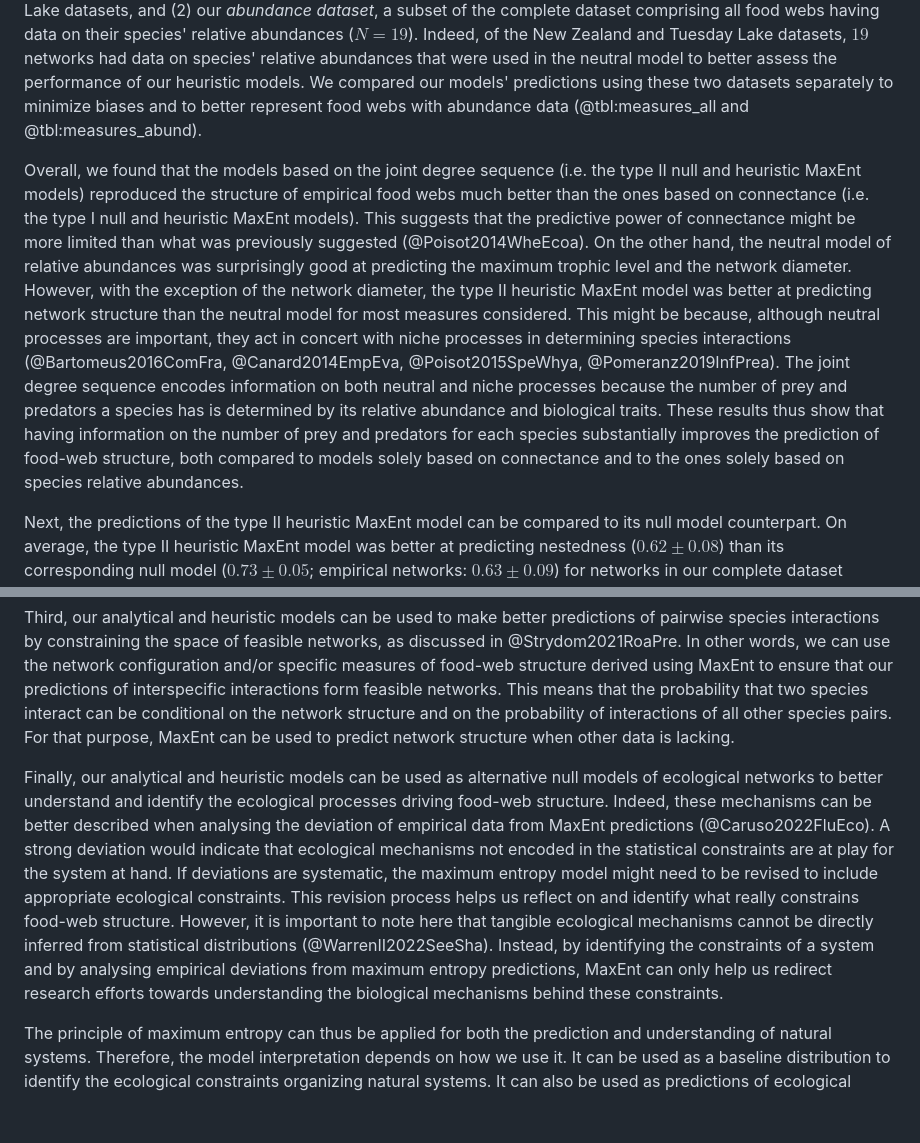
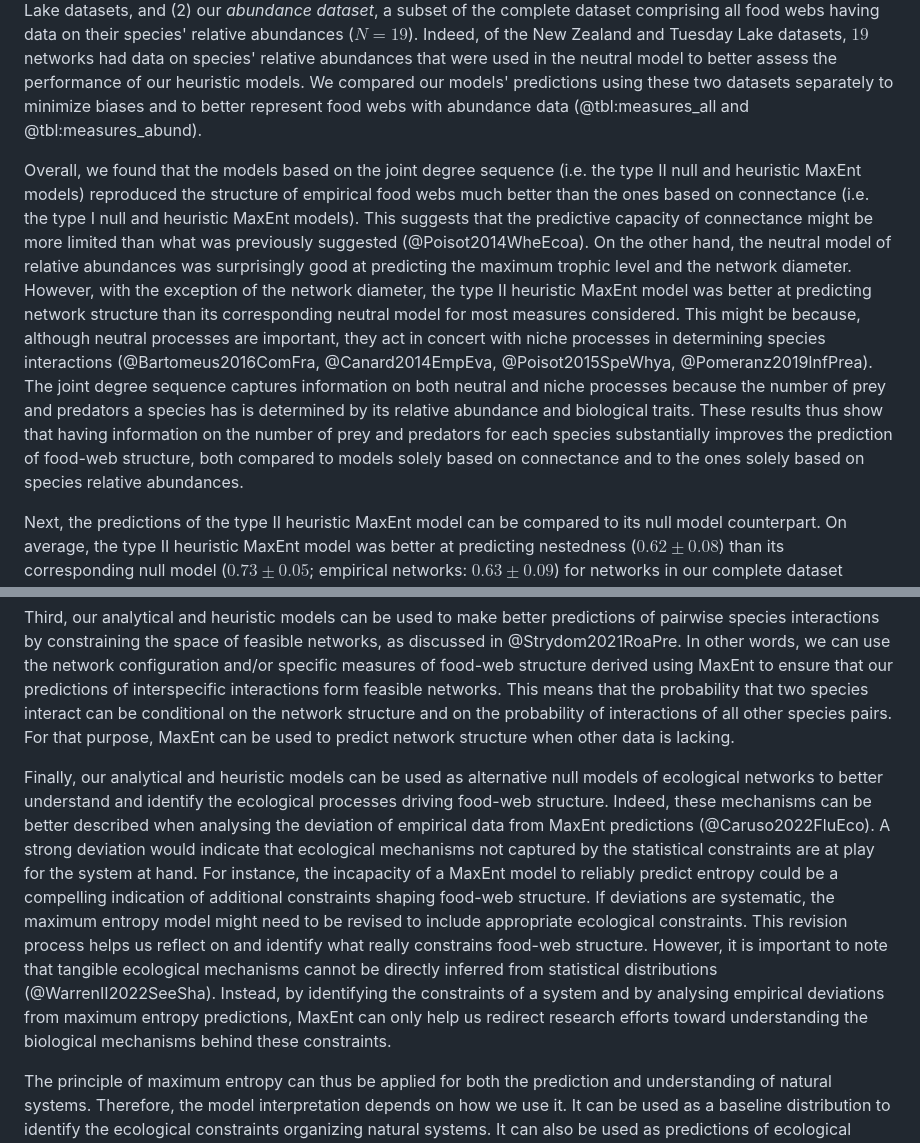
Before and after one commit to FrancisBanville/ms_maxent_networks, a Markdown page: README.md, 2 parts joined by grey strips. Drawn GitHub-style; blank space fills up the shorter version.

Commit message:
✨ discuss entropy

```diff
--- a/README.md
+++ b/README.md
@@ -188,7 +188,7 @@ We measured various properties of these configurations of maximum entropy to eva
 
 We compared the performance of both heuristic MaxEnt models in predicting these measures to the one of the null and neutral models (Box 2). We conducted these comparisons using two different datasets: (1) our complete dataset including most food webs archived on Mangal, as well as all food webs in the New Zealand and Tuesday Lake datasets, and (2) our *abundance dataset*, a subset of the complete dataset comprising all food webs having data on their species' relative abundances ($N=19$). Indeed, of the New Zealand and Tuesday Lake datasets, $19$ networks had data on species' relative abundances that were used in the neutral model to better assess the performance of our heuristic models. We compared our models' predictions using these two datasets separately to minimize biases and to better represent food webs with abundance data (@tbl:measures_all and @tbl:measures_abund).
 
-Overall, we found that the models based on the joint degree sequence (i.e. the type II null and heuristic MaxEnt models) reproduced the structure of empirical food webs much better than the ones based on connectance (i.e. the type I null and heuristic MaxEnt models). This suggests that the predictive power of connectance might be more limited than what was previously suggested (@Poisot2014WheEcoa). On the other hand, the neutral model of relative abundances was surprisingly good at predicting the maximum trophic level and the network diameter. However, with the exception of the network diameter, the type II heuristic MaxEnt model was better at predicting network structure than the neutral model for most measures considered. This might be because, although neutral processes are important, they act in concert with niche processes in determining species interactions (@Bartomeus2016ComFra, @Canard2014EmpEva, @Poisot2015SpeWhya, @Pomeranz2019InfPrea). The joint degree sequence encodes information on both neutral and niche processes because the number of prey and predators a species has is determined by its relative abundance and biological traits. These results thus show that having information on the number of prey and predators for each species substantially improves the prediction of food-web structure, both compared to models solely based on connectance and to the ones solely based on species relative abundances.
+Overall, we found that the models based on the joint degree sequence (i.e. the type II null and heuristic MaxEnt models) reproduced the structure of empirical food webs much better than the ones based on connectance (i.e. the type I null and heuristic MaxEnt models). This suggests that the predictive capacity of connectance might be more limited than what was previously suggested (@Poisot2014WheEcoa). On the other hand, the neutral model of relative abundances was surprisingly good at predicting the maximum trophic level and the network diameter. However, with the exception of the network diameter, the type II heuristic MaxEnt model was better at predicting network structure than its corresponding neutral model for most measures considered. This might be because, although neutral processes are important, they act in concert with niche processes in determining species interactions (@Bartomeus2016ComFra, @Canard2014EmpEva, @Poisot2015SpeWhya, @Pomeranz2019InfPrea). The joint degree sequence captures information on both neutral and niche processes because the number of prey and predators a species has is determined by its relative abundance and biological traits. These results thus show that having information on the number of prey and predators for each species substantially improves the prediction of food-web structure, both compared to models solely based on connectance and to the ones solely based on species relative abundances.
 
 Next, the predictions of the type II heuristic MaxEnt model can be compared to its null model counterpart. On average, the type II heuristic MaxEnt model was better at predicting nestedness ($0.62 \pm 0.08$) than its corresponding null model ($0.73 \pm 0.05$; empirical networks: $0.63 \pm 0.09$) for networks in our complete dataset (@tbl:measures_all). This might in part be due to the fact that nestedness was calculated using the spectral radius of the adjacency matrix, which directly leverages information on the network itself just like the heuristic MaxEnt model. The proportion of self-loops (cannibal species) was also better predicted by the type II heuristic MaxEnt model in comparison to the type II null model. However, the type II null model was better at predicting network diameter and average maximum similarity between species pairs, and predictions of the maximum trophic level and the proportion of omnivorous species were similar between both types of models. We believe that this is because increasing the complexity of a food web might increase its average and maximum food-chain lengths. In comparison, the null model was more stochastic and does not necessarily produce more complex food webs with longer food-chain lengths.
 
@@ -245,7 +245,7 @@ Second, our analytical model can be used to generate informative priors in Bayes
 
 Third, our analytical and heuristic models can be used to make better predictions of pairwise species interactions by constraining the space of feasible networks, as discussed in @Strydom2021RoaPre. In other words, we can use the network configuration and/or specific measures of food-web structure derived using MaxEnt to ensure that our predictions of interspecific interactions form feasible networks. This means that the probability that two species interact can be conditional on the network structure and on the probability of interactions of all other species pairs. For that purpose, MaxEnt can be used to predict network structure when other data is lacking.
 
-Finally, our analytical and heuristic models can be used as alternative null models of ecological networks to better understand and identify the ecological processes driving food-web structure. Indeed, these mechanisms can be better described when analysing the deviation of empirical data from MaxEnt predictions (@Caruso2022FluEco). A strong deviation would indicate that ecological mechanisms not encoded in the statistical constraints are at play for the system at hand. If deviations are systematic, the maximum entropy model might need to be revised to include appropriate ecological constraints. This revision process helps us reflect on and identify what really constrains food-web structure. However, it is important to note here that tangible ecological mechanisms cannot be directly inferred from statistical distributions (@WarrenII2022SeeSha). Instead, by identifying the constraints of a system and by analysing empirical deviations from maximum entropy predictions, MaxEnt can only help us redirect research efforts towards understanding the biological mechanisms behind these constraints.
+Finally, our analytical and heuristic models can be used as alternative null models of ecological networks to better understand and identify the ecological processes driving food-web structure. Indeed, these mechanisms can be better described when analysing the deviation of empirical data from MaxEnt predictions (@Caruso2022FluEco). A strong deviation would indicate that ecological mechanisms not captured by the statistical constraints are at play for the system at hand. For instance, the incapacity of a MaxEnt model to reliably predict entropy could be a compelling indication of additional constraints shaping food-web structure. If deviations are systematic, the maximum entropy model might need to be revised to include appropriate ecological constraints. This revision process helps us reflect on and identify what really constrains food-web structure. However, it is important to note that tangible ecological mechanisms cannot be directly inferred from statistical distributions (@WarrenII2022SeeSha). Instead, by identifying the constraints of a system and by analysing empirical deviations from maximum entropy predictions, MaxEnt can only help us redirect research efforts toward understanding the biological mechanisms behind these constraints.
 
 The principle of maximum entropy can thus be applied for both the prediction and understanding of natural systems. Therefore, the model interpretation depends on how we use it. It can be used as a baseline distribution to identify the ecological constraints organizing natural systems. It can also be used as predictions of ecological systems. This distinction between understanding and predicting is essential when using and interpreting MaxEnt models.
 
```
Also changed, not shown: other parts of README.md (+3 -3 lines).
